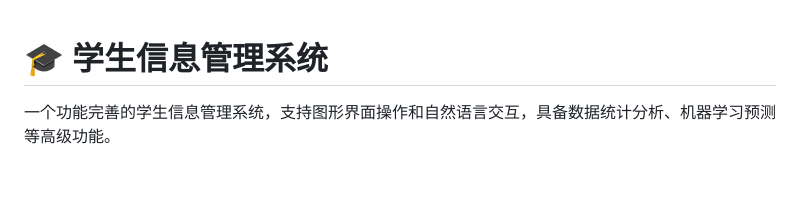
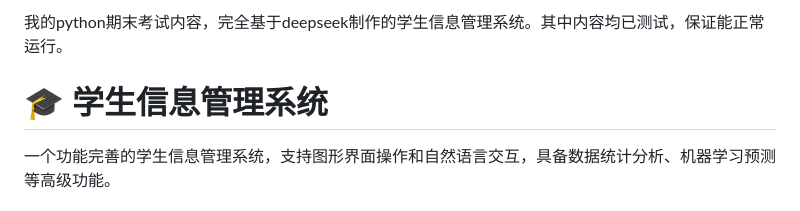
Before and after one commit to fangyi-code/My_University_Work, a Markdown page: ai_made/Student Information Management System/README.md, the part around the change. Rendered like a GitHub page; blank space fills up the shorter version.

Commit message:
Update README with project introduction in Chinese
Added a brief introduction in Chinese about the project and its functionality.

```diff
--- a/ai_made/Student Information Management System/README.md
+++ b/ai_made/Student Information Management System/README.md
@@ -1,3 +1,5 @@
+我的python期末考试内容，完全基于deepseek制作的学生信息管理系统。其中内容均已测试，保证能正常运行。
+
 # 🎓 学生信息管理系统
 
 一个功能完善的学生信息管理系统，支持图形界面操作和自然语言交互，具备数据统计分析、机器学习预测等高级功能。
```
